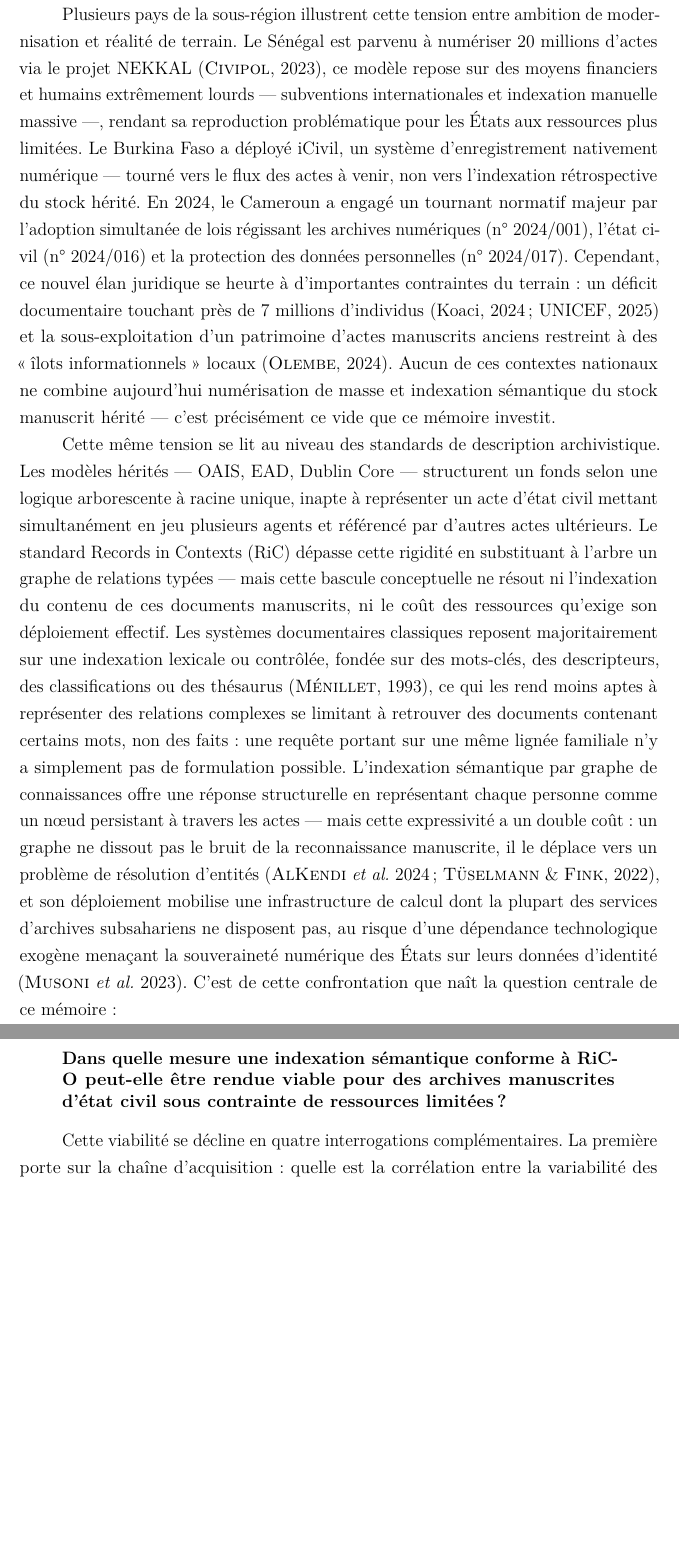
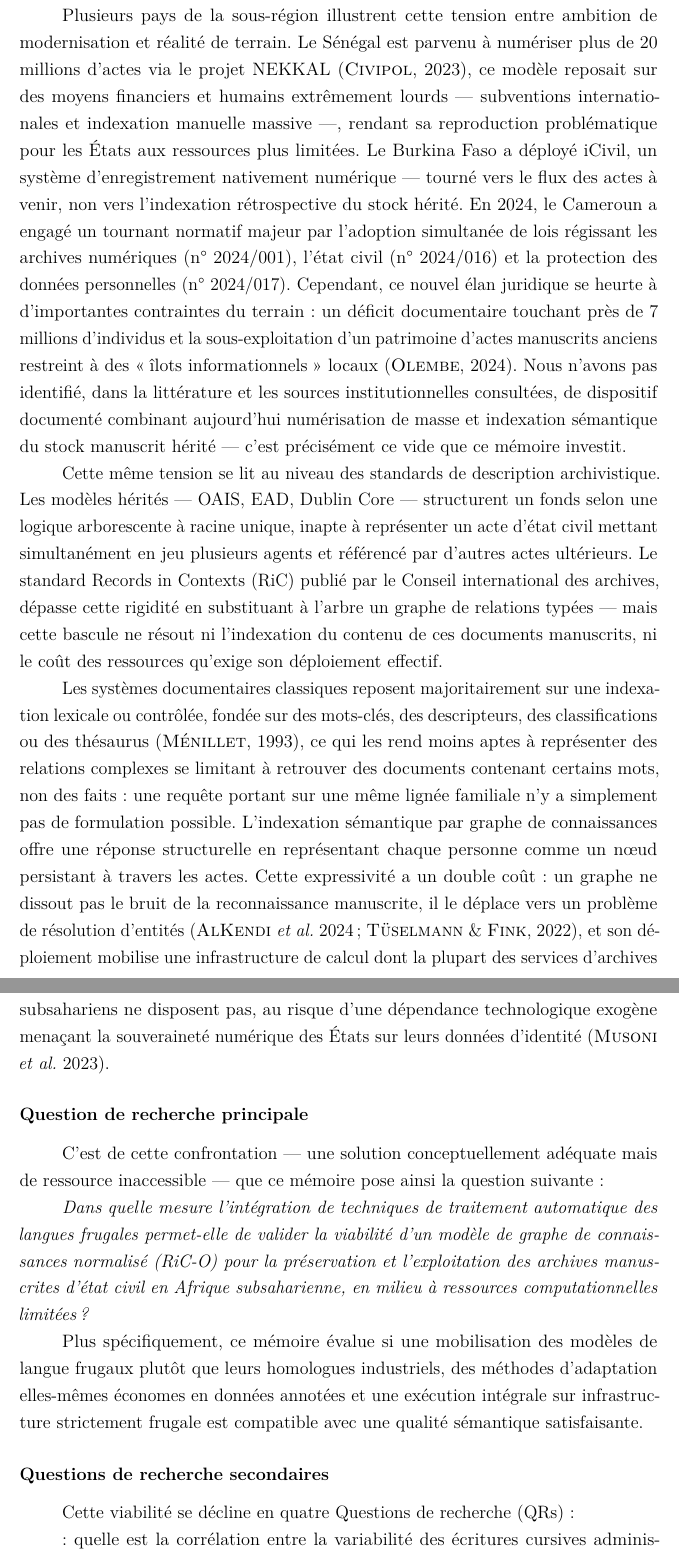
Before and after one commit to ousmane-hamadou/M.Sc.-thesis, a LaTeX thesis (main.tex, which reads chapters/intro.tex): two parts of pages 10 and 11 of 20 before the commit and two parts of pages 10 and 11 of 21 after it, joined at a grey line, cut so that both start at the same text, the shorter picture padded with empty space. Compiled offline with pdfLaTeX.

Commit message:
fix(style): corrections de mise en forme et révision du texte

```diff
--- a/chapters/intro.tex
+++ b/chapters/intro.tex
@@ -18,2 +18 @@ L'Afrique subsaharienne connaît une accélération de la transformation numéri
 
-Plusieurs pays de la sous-région illustrent cette tension entre ambition de modernisation et réalité de terrain. Le Sénégal est parvenu à numériser 20 millions d'actes via le projet NEKKAL \parencite{civipol2023nekkal}, ce modèle repose sur des moyens financiers et humains extrêmement lourds --- subventions internationales et indexation manuelle massive ---, rendant sa reproduction problématique pour les États aux ressources plus limitées. Le Burkina Faso a déployé iCivil, un système d'enregistrement nativement numérique --- tourné vers le flux des actes à venir, non vers l'indexation rétrospective du stock hérité. En 2024, le Cameroun a engagé un tournant normatif majeur par l'adoption simultanée de lois régissant les archives numériques (n° 2024/001), l'état civil (n° 2024/016) et la protection des données personnelles (n° 2024/017). Cependant, ce nouvel élan juridique se heurte à d'importantes contraintes du terrain : un déficit documentaire touchant près de 7 millions d'individus (Koaci, 2024 ; UNICEF, 2025) et la sous-exploitation d'un patrimoine d'actes manuscrits anciens restreint à des \og îlots informationnels \fg{} locaux \parencite{olembe2024webinaire}. Aucun de ces contextes nationaux ne combine aujourd'hui numérisation de masse et indexation sémantique du stock manuscrit hérité — c'est précisément ce vide que ce mémoire investit.
@@ -20,11 +22,33 @@ Plusieurs pays de la sous-région illustrent cette tension entre ambition de mod
 
-Cette même tension se lit au niveau des standards de description archivistique. Les modèles hérités --- OAIS, EAD, Dublin Core --- structurent un fonds selon une logique arborescente à racine unique, inapte à représenter un acte d'état civil mettant simultanément en jeu plusieurs agents et référencé par d'autres actes ultérieurs. Le standard Records in Contexts (RiC) dépasse cette rigidité en substituant à l'arbre un graphe de relations typées --- mais cette bascule conceptuelle ne résout ni l'indexation du contenu de ces documents manuscrits, ni le coût des ressources qu'exige son déploiement effectif. Les systèmes documentaires classiques reposent majoritairement sur une indexation lexicale ou contrôlée, fondée sur des mots-clés, des descripteurs, des classifications ou des thésaurus \parencite{menilletThesaurusIndexation1993}, ce qui les rend moins aptes à représenter des relations complexes se limitant à retrouver des documents contenant certains mots, non des faits : une requête portant sur une même lignée familiale n'y a simplement pas de formulation possible. L'indexation sémantique par graphe de connaissances offre une réponse structurelle en représentant chaque personne comme un nœud persistant à travers les actes — mais cette expressivité a un double coût : un graphe ne dissout pas le bruit de la reconnaissance manuscrite, il le déplace vers un problème de résolution d'entités \parencite{alkendiAdvancementsChallengesHandwritten2024,tuselmannNamedEntityLinking2022}, et son déploiement mobilise une infrastructure de calcul dont la plupart des services d'archives subsahariens ne disposent pas, au risque d'une dépendance technologique exogène menaçant la souveraineté numérique des États sur leurs données d'identité \parencite{musoniDigitalIDSystems}. C'est de cette confrontation que naît la question centrale de ce mémoire :
+Plusieurs pays de la sous-région illustrent cette tension entre ambition de modernisation et réalité de terrain.
+Le Sénégal est parvenu à numériser plus de 20 millions d'actes via le projet NEKKAL \parencite{civipol2023nekkal}, ce modèle reposait sur des moyens financiers et humains extrêmement lourds --- subventions internationales et indexation manuelle massive ---, rendant sa reproduction problématique pour les États aux ressources plus limitées.
+Le Burkina Faso a déployé iCivil, un système d'enregistrement nativement numérique --- tourné vers le flux des actes à venir, non vers l'indexation rétrospective du stock hérité.
+En 2024, le Cameroun a engagé un tournant normatif majeur par l'adoption simultanée de lois régissant les archives numériques (n° 2024/001), l'état civil (n° 2024/016) et la protection des données personnelles (n° 2024/017).
+Cependant, ce nouvel élan juridique se heurte à d'importantes contraintes du terrain : un déficit documentaire touchant près de 7 millions d'individus et la sous-exploitation d'un patrimoine d'actes manuscrits anciens restreint à des \og îlots informationnels \fg{} locaux \parencite{olembe2024webinaire}.
+Nous n'avons pas identifié, dans la littérature et les sources institutionnelles consultées, de dispositif documenté combinant aujourd'hui numérisation de masse et indexation sémantique du stock manuscrit hérité --- c'est précisément ce vide que ce mémoire investit.
 
-\begin{longquote}
-    \textbf{Dans quelle mesure une indexation sémantique conforme à RiC-O peut-elle être rendue viable pour des archives manuscrites d'état civil sous contrainte de ressources  limitées ?}
-\end{longquote}
+Cette même tension se lit au niveau des standards de description archivistique. Les modèles hérités --- OAIS, EAD, Dublin Core --- structurent un fonds selon une logique arborescente à racine unique, inapte à représenter un acte d'état civil mettant simultanément en jeu plusieurs agents et référencé par d'autres actes ultérieurs.
+Le standard Records in Contexts (RiC) publié par le Conseil international des archives, dépasse cette rigidité en substituant à l'arbre un graphe de relations typées --- mais cette bascule ne résout ni l'indexation du contenu de ces documents manuscrits, ni le coût des ressources qu'exige son déploiement effectif.
 
-Cette viabilité se décline en quatre interrogations complémentaires. La première porte sur la chaîne d'acquisition : quelle est la corrélation entre la variabilité des écritures cursives administratives subsahariennes et la fiabilité des transcriptions automatiques au sein d'un pipeline frugal ? (Q1\label{ques:1}). La deuxième interroge la modélisation : comment adapter l'ontologie RiC-O aux structures de parenté et de filiation propres aux contextes subsahariens sans rompre l'interopérabilité internationale du standard ? (Q2\label{ques:2}). La troisième s'attaque au cœur du compromis technique : quelles sont les limites de performance des modèles de langue frugaux dans l'extraction de relations complexes depuis un texte administratif manuscrit bruité ? (Q3\label{ques:3}). Enfin, la dernière évalue une stratégie de mitigation : une architecture d'extraction hybride, combinant règles symboliques et modèle statistique frugal, améliore-t-elle la robustesse du pipeline par rapport à un modèle neuronal utilisé seul ? (Q4\label{ques:4}).
+Les systèmes documentaires classiques reposent majoritairement sur une indexation lexicale ou contrôlée, fondée sur des mots-clés, des descripteurs, des classifications ou des thésaurus \parencite{menilletThesaurusIndexation1993}, ce qui les rend moins aptes à représenter des relations complexes se limitant à retrouver des documents contenant certains mots, non des faits : une requête portant sur une même lignée familiale n'y a simplement pas de formulation possible.
+L'indexation sémantique par graphe de connaissances offre une réponse structurelle en représentant chaque personne comme un nœud persistant à travers les actes.
+Cette expressivité a un double coût : un graphe ne dissout pas le bruit de la reconnaissance manuscrite, il le déplace vers un problème de résolution d'entités \parencite{alkendiAdvancementsChallengesHandwritten2024,tuselmannNamedEntityLinking2022}, et son déploiement mobilise une infrastructure de calcul dont la plupart des services d'archives subsahariens ne disposent pas, au risque d'une dépendance technologique exogène menaçant la souveraineté numérique des États sur leurs données d'identité \parencite{musoniDigitalIDSystems}.
+
+
+\subsubsection{Question de recherche principale}
+C'est de cette confrontation --- une solution conceptuellement adéquate mais de ressource inaccessible --- que ce mémoire pose ainsi la question suivante :
+
+\emph{Dans quelle mesure l'intégration de techniques de traitement automatique des langues frugales permet-elle de valider la viabilité d'un modèle de graphe de connaissances normalisé (RiC-O) pour la préservation et l'exploitation des archives manuscrites d'état civil en Afrique subsaharienne, en milieu à ressources computationnelles limitées ?}
+
+Plus spécifiquement, ce mémoire évalue si une mobilisation des modèles de langue frugaux plutôt que leurs homologues industriels, des méthodes d'adaptation elles-mêmes économes en données annotées et une exécution intégrale sur infrastructure strictement frugale est compatible avec une qualité sémantique satisfaisante.
+
+\subsubsection{Questions de recherche secondaires}
+
+Cette viabilité se décline en quatre Questions de recherche (QRs) :
+
+
+
+: quelle est la corrélation entre la variabilité des écritures cursives administratives subsahariennes et la fiabilité des transcriptions automatiques au sein d'un pipeline frugal ? (Q1\label{ques:1}). La deuxième interroge la modélisation : comment adapter l'ontologie RiC-O aux structures de parenté et de filiation propres aux contextes subsahariens sans rompre l'interopérabilité internationale du standard ? (Q2\label{ques:2}). La troisième s'attaque au cœur du compromis technique : quelles sont les limites de performance des modèles de langue frugaux dans l'extraction de relations complexes depuis un texte administratif manuscrit bruité ? (Q3\label{ques:3}). Enfin, la dernière évalue une stratégie de mitigation : une architecture d'extraction hybride, combinant règles symboliques et modèle statistique frugal, améliore-t-elle la robustesse du pipeline par rapport à un modèle neuronal utilisé seul ? (Q4\label{ques:4}).
 
 À ces questions répondent quatre hypothèses de recherche, conçues comme des postulats falsifiables. Un graphe de connaissances conforme à RiC-O réduit significativement les silences documentaires liés aux variantes onomastiques, comparativement à une indexation lexicale classique (H1\label{hypo:1}). Une quantification INT8 des modèles frugaux mobilisés n'entraîne pas de dégradation critique de leur performance d'extraction, tout en rendant possible une exécution intégrale sur infrastructure CPU (H2\label{hypo:2}). Un profil d'application RiC-O simplifié et adapté aux structures de parenté subsahariennes représente des fonds hétérogènes sans recourir à une centralisation matérielle lourde (H3\label{hypo:3}). Enfin, une stratégie hybride combinant règles symboliques et modèle statistique frugal améliore la robustesse de l'extraction sur texte administratif bruité, comparativement à un modèle neuronal frugal utilisé seul (H4\label{hypo:4}).
 
```
Also changed, not shown: chapters/intro.tex (5 more changed lines).
